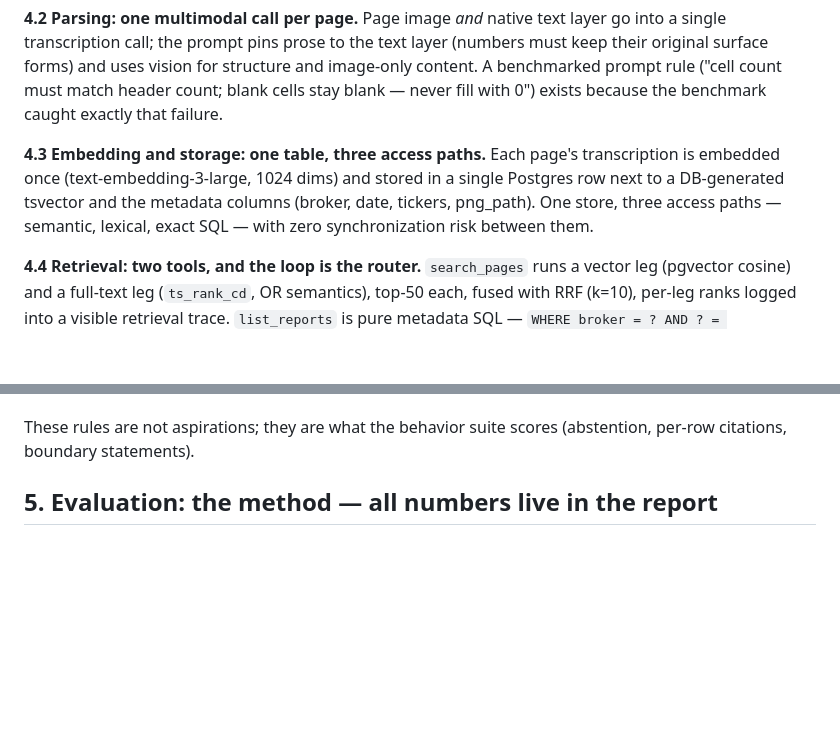
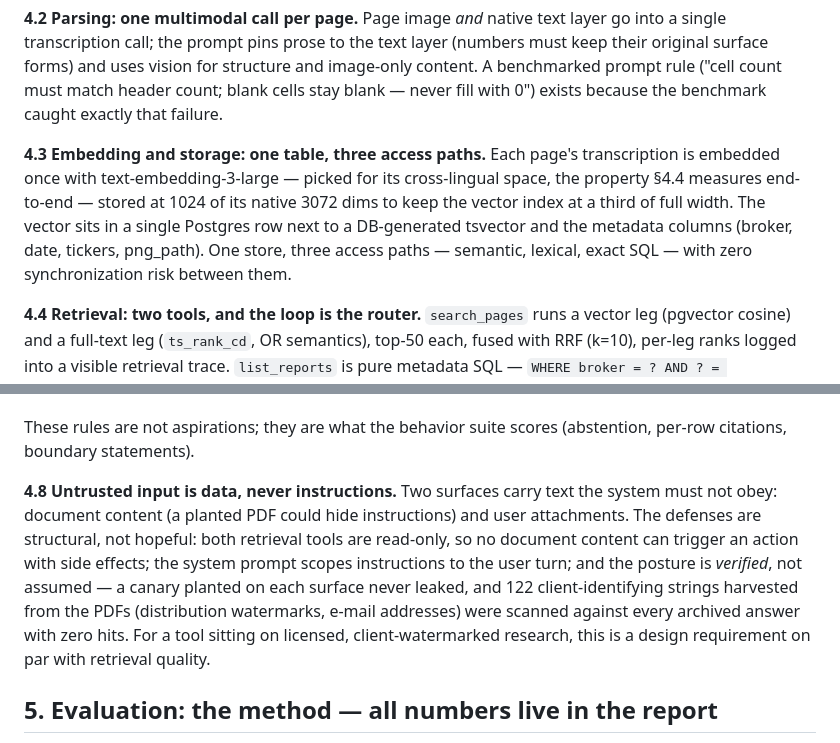
Before and after one commit to Nicole-Tu97/broker-research-chatbot, a Markdown page: DESIGN.md, 2 parts joined by grey strips. Drawn GitHub-style; blank space fills up the shorter version.

Commit message:
DESIGN: embedding-model rationale in 4.3; new 4.8 on untrusted input as a structural design requirement (read-only tools, scoped instructions, canary-verified)

```diff
--- a/DESIGN.md
+++ b/DESIGN.md
@@ -129,10 +129,12 @@ stay blank — never fill with 0") exists because the benchmark caught exactly t
 failure.
 
 **4.3 Embedding and storage: one table, three access paths.** Each page's
-transcription is embedded once (text-embedding-3-large, 1024 dims) and stored in a
-single Postgres row next to a DB-generated tsvector and the metadata columns (broker,
-date, tickers, png_path). One store, three access paths — semantic, lexical, exact
-SQL — with zero synchronization risk between them.
+transcription is embedded once with text-embedding-3-large — picked for its
+cross-lingual space, the property §4.4 measures end-to-end — stored at 1024 of its
+native 3072 dims to keep the vector index at a third of full width. The vector sits
+in a single Postgres row next to a DB-generated tsvector and the metadata columns
+(broker, date, tickers, png_path). One store, three access paths — semantic, lexical,
+exact SQL — with zero synchronization risk between them.
 
 **4.4 Retrieval: two tools, and the loop is the router.** `search_pages` runs a
 vector leg (pgvector cosine) and a full-text leg (`ts_rank_cd`, OR semantics), top-50
@@ -194,6 +196,17 @@ fixed behavior rules:
 
 These rules are not aspirations; they are what the behavior suite scores (abstention,
 per-row citations, boundary statements).
+
+**4.8 Untrusted input is data, never instructions.** Two surfaces carry text the
+system must not obey: document content (a planted PDF could hide instructions) and
+user attachments. The defenses are structural, not hopeful: both retrieval tools are
+read-only, so no document content can trigger an action with side effects; the system
+prompt scopes instructions to the user turn; and the posture is *verified*, not
+assumed — a canary planted on each surface never leaked, and 122 client-identifying
+strings harvested from the PDFs (distribution watermarks, e-mail addresses) were
+scanned against every archived answer with zero hits. For a tool sitting on licensed,
+client-watermarked research, this is a design requirement on par with retrieval
+quality.
 
 ## 5. Evaluation: the method — all numbers live in the report
 
```
